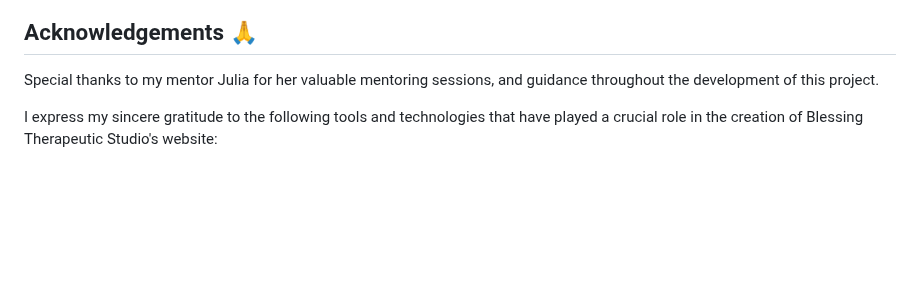
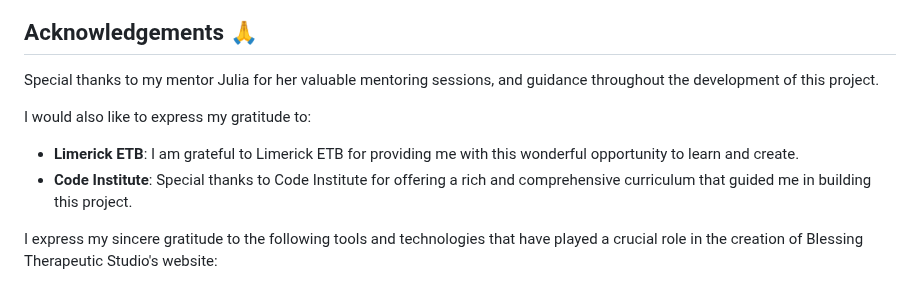
Before and after one commit to princessble/Blessing-therapy-studio, a Markdown page: README.md, the part around the change. Drawn GitHub-style; blank space fills up the shorter version.

Commit message:
Add note to acknowledge code institute and limerick ETB

```diff
--- a/README.md
+++ b/README.md
@@ -153,6 +153,10 @@ If you encounter any issues during testing, please report them immediately for r
 
 Special thanks to my mentor Julia for her valuable mentoring sessions, and guidance throughout the development of this project.
 
+I would also like to express my gratitude to:
+- **Limerick ETB**: I am grateful to Limerick ETB for providing me with this wonderful opportunity to learn and create.
+- **Code Institute**: Special thanks to Code Institute for offering a rich and comprehensive curriculum that guided me in building this project.
+
 I express my sincere gratitude to the following tools and technologies that have played a crucial role in the creation of Blessing Therapeutic Studio's website:
 
 1. HTML and CSS 🌐🎨: The backbone of web development, HTML, and CSS have been instrumental in structuring and styling our website, making it visually appealing and user-friendly.
```
